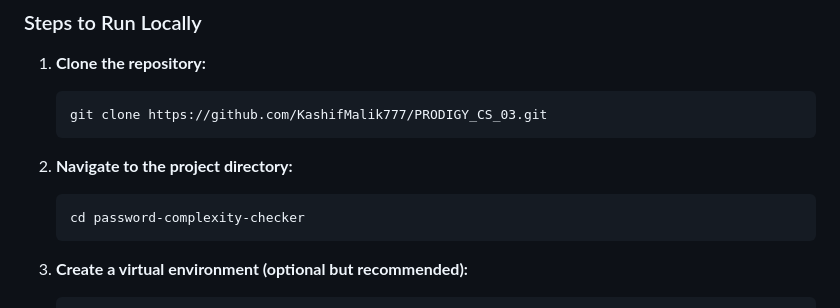
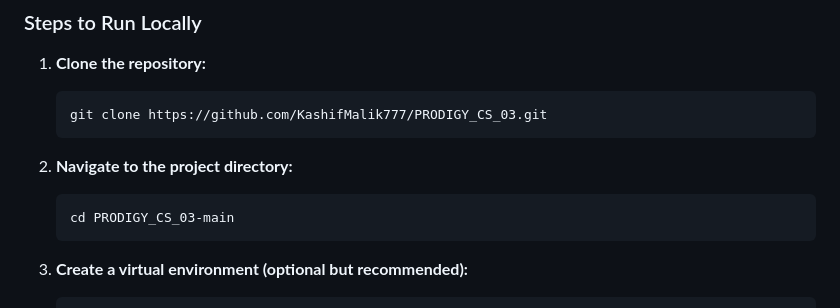
Before and after one commit to KashifMalik777/Password-Complexity-Checker, a Markdown page: README.md, the part around the change. Rendered like a GitHub page.

````diff
--- a/README.md
+++ b/README.md
@@ -43,7 +43,7 @@ This is a Flask-based web application that assesses password strength and checks
 2. **Navigate to the project directory:**
 
     ```bash
-    cd password-complexity-checker
+    cd PRODIGY_CS_03-main
     ```
 
 3. **Create a virtual environment (optional but recommended):**
````
